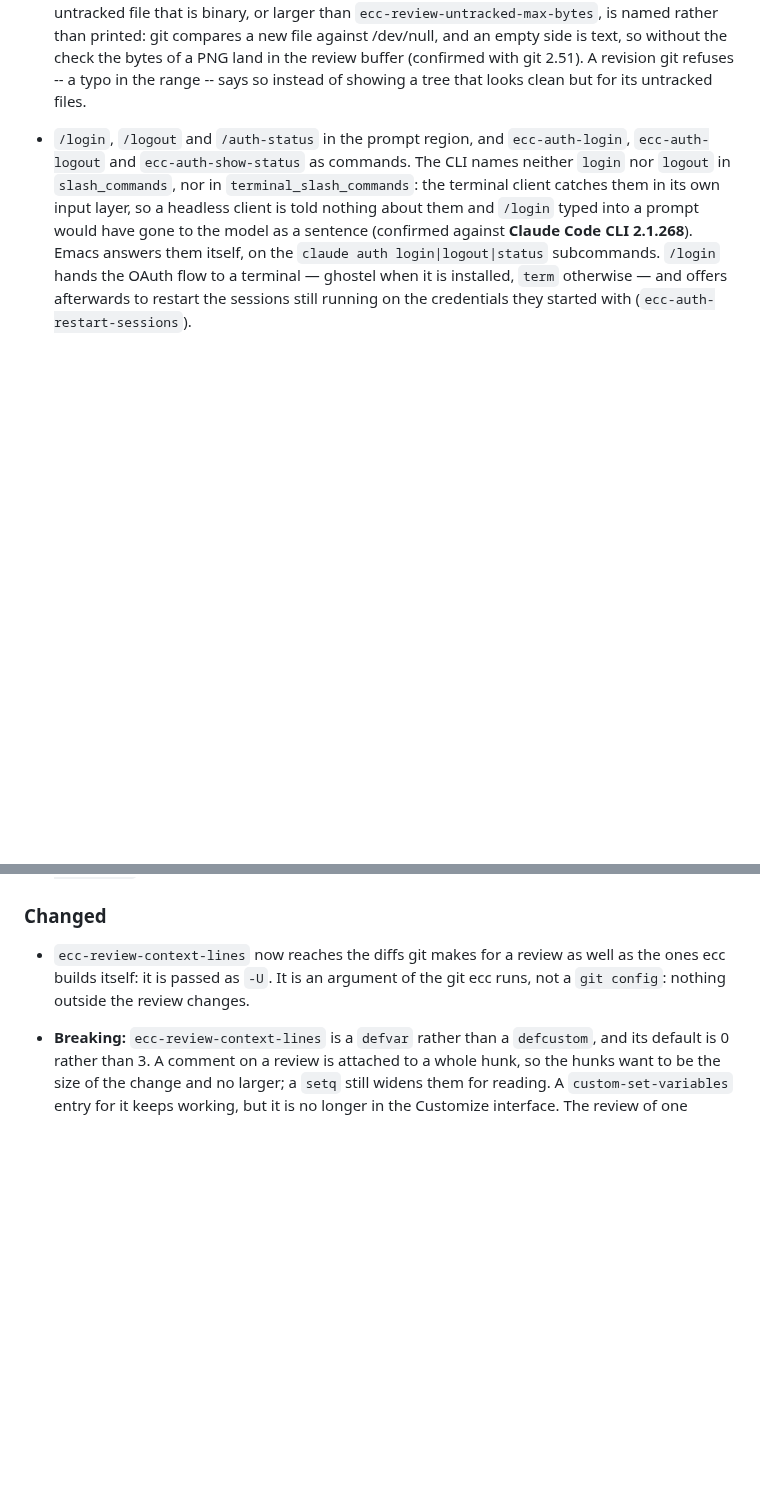
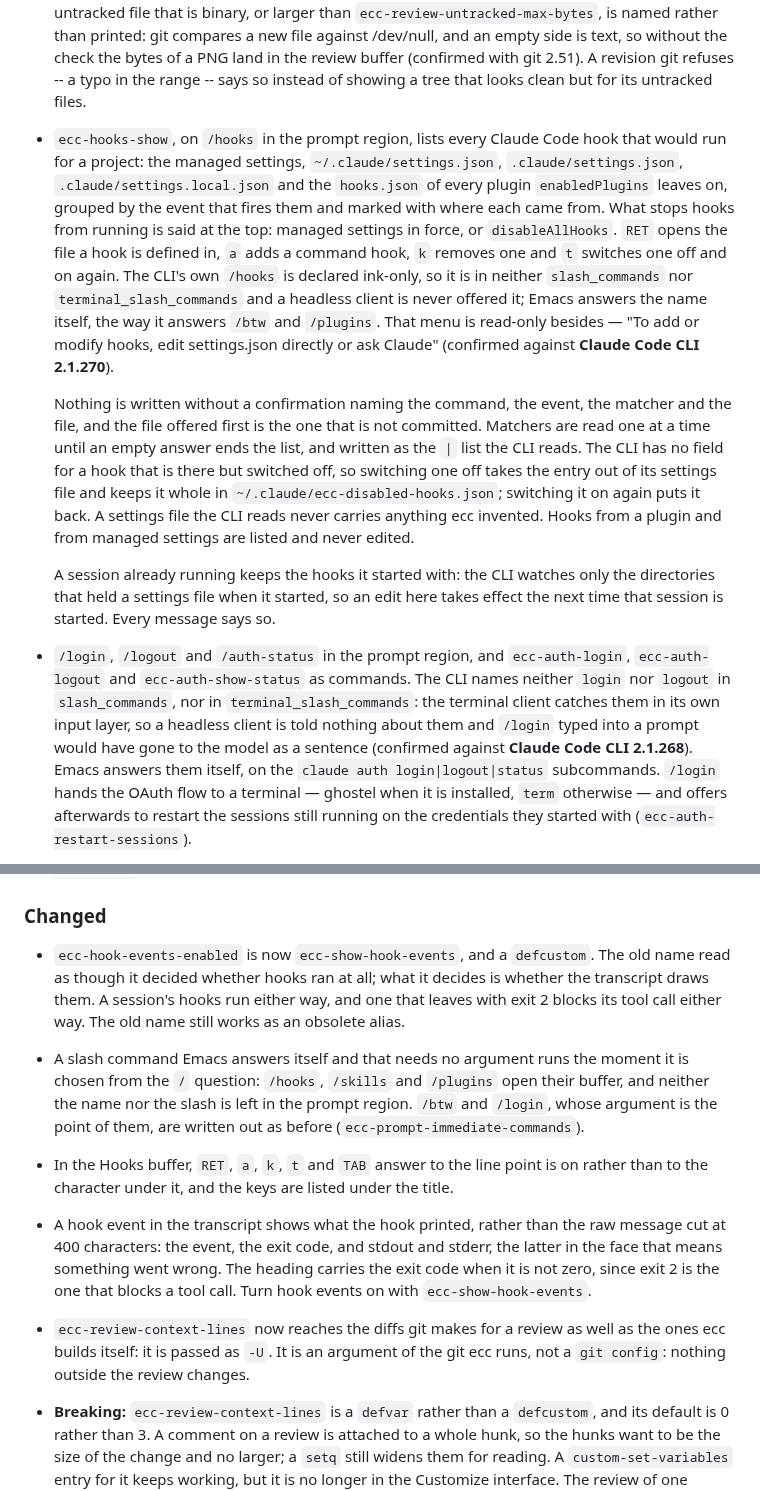
Before and after one commit to wakamenod/emacs-claude-code, a Markdown page: CHANGELOG.md, 2 parts joined by grey strips. Rendered like a GitHub page; blank space fills up the shorter version.

Commit message:
docs: name /hooks among the commands Emacs answers
It joins /btw, /plugins and the three of the sign-in in the prompt
page, in both languages.  The CHANGELOG carries what it does; there is
no page of its own.

Co-Authored-By: Claude Opus 5 <noreply@anthropic.com>

```diff
--- a/CHANGELOG.md
+++ b/CHANGELOG.md
@@ -96,6 +96,34 @@ that CLI, and the CLI moves without anybody upgrading ecc.
   buffer (confirmed with git 2.51).  A revision git refuses -- a typo in the
   range -- says so instead of showing a tree that looks clean but for its
   untracked files.
+- `ecc-hooks-show`, on `/hooks` in the prompt region, lists every Claude Code
+  hook that would run for a project: the managed settings,
+  `~/.claude/settings.json`, `.claude/settings.json`,
+  `.claude/settings.local.json` and the `hooks.json` of every plugin
+  `enabledPlugins` leaves on, grouped by the event that fires them and marked
+  with where each came from. What stops hooks from running is said at the top:
+  managed settings in force, or `disableAllHooks`. `RET` opens the file a hook
+  is defined in, `a` adds a command hook, `k` removes one and `t` switches one
+  off and on again. The CLI's own `/hooks` is declared ink-only, so it is in
+  neither `slash_commands` nor `terminal_slash_commands` and a headless client
+  is never offered it; Emacs answers the name itself, the way it answers `/btw`
+  and `/plugins`. That menu is read-only besides — "To add or modify hooks,
+  edit settings.json directly or ask Claude" (confirmed against **Claude Code
+  CLI 2.1.270**).
+
+  Nothing is written without a confirmation naming the command, the event, the
+  matcher and the file, and the file offered first is the one that is not
+  committed. Matchers are read one at a time until an empty answer ends the
+  list, and written as the `|` list the CLI reads. The CLI has no field for a hook that is there but switched off, so
+  switching one off takes the entry out of its settings file and keeps it whole
+  in `~/.claude/ecc-disabled-hooks.json`; switching it on again puts it back. A
+  settings file the CLI reads never carries anything ecc invented. Hooks from a
+  plugin and from managed settings are listed and never edited.
+
+  A session already running keeps the hooks it started with: the CLI watches
+  only the directories that held a settings file when it started, so an edit
+  here takes effect the next time that session is started. Every message says
+  so.
 
 - `/login`, `/logout` and `/auth-status` in the prompt region, and
   `ecc-auth-login`, `ecc-auth-logout` and `ecc-auth-show-status` as commands.
@@ -121,6 +149,28 @@ that CLI, and the CLI moves without anybody upgrading ecc.
   `ecc-toggle` brings back one project and `ecc-toggle-all` all of them.
 
 ### Changed
+
+- `ecc-hook-events-enabled` is now `ecc-show-hook-events`, and a `defcustom`.
+  The old name read as though it decided whether hooks ran at all; what it
+  decides is whether the transcript draws them. A session's hooks run either
+  way, and one that leaves with exit 2 blocks its tool call either way. The old
+  name still works as an obsolete alias.
+
+- A slash command Emacs answers itself and that needs no argument runs the
+  moment it is chosen from the `/` question: `/hooks`, `/skills` and `/plugins`
+  open their buffer, and neither the name nor the slash is left in the prompt
+  region. `/btw` and `/login`, whose argument is the point of them, are written
+  out as before (`ecc-prompt-immediate-commands`).
+
+- In the Hooks buffer, `RET`, `a`, `k`, `t` and `TAB` answer to the line point
+  is on rather than to the character under it, and the keys are listed under
+  the title.
+
+- A hook event in the transcript shows what the hook printed, rather than the
+  raw message cut at 400 characters: the event, the exit code, and stdout and
+  stderr, the latter in the face that means something went wrong. The heading
+  carries the exit code when it is not zero, since exit 2 is the one that
+  blocks a tool call. Turn hook events on with `ecc-show-hook-events`.
 
 - `ecc-review-context-lines` now reaches the diffs git makes for a review as
   well as the ones ecc builds itself: it is passed as `-U`.  It is an argument
```
Also changed, not shown: 2 other files.
